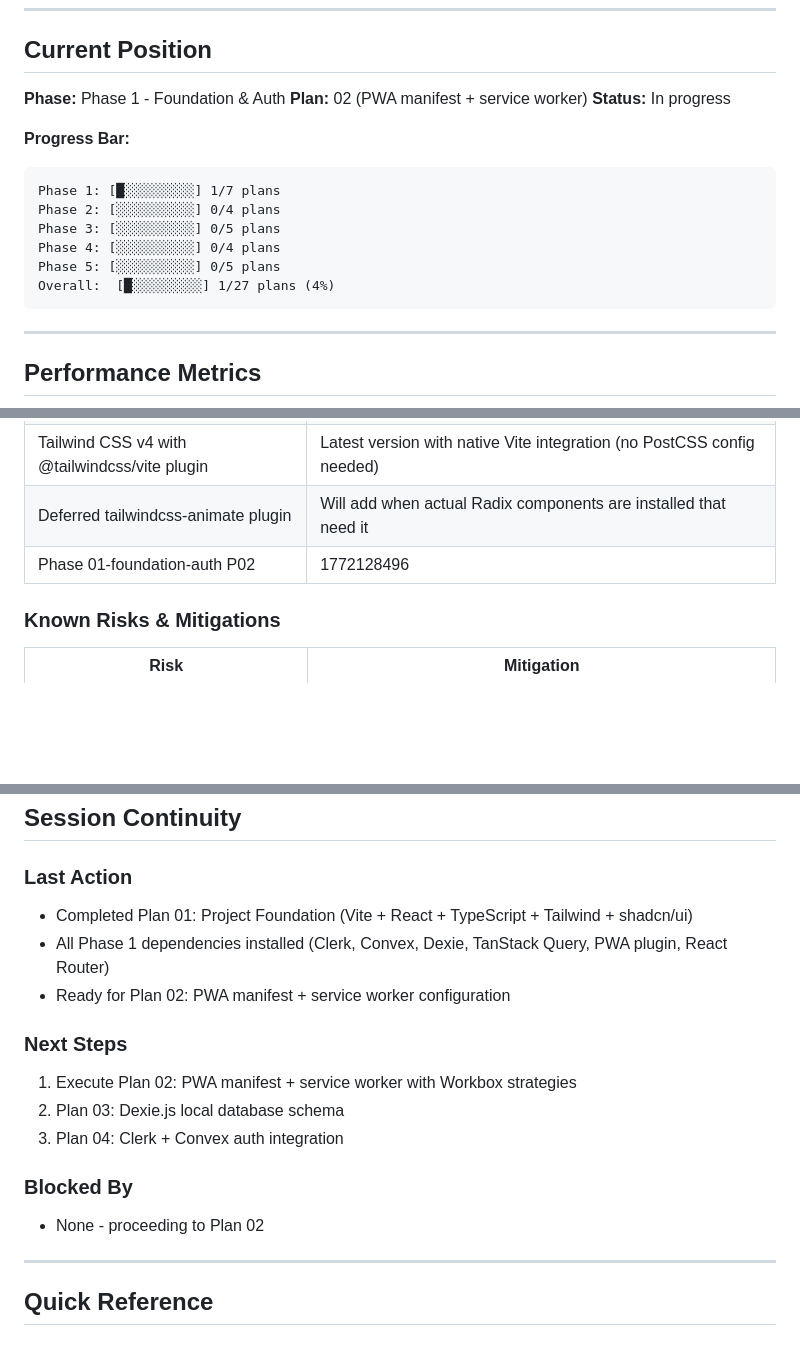
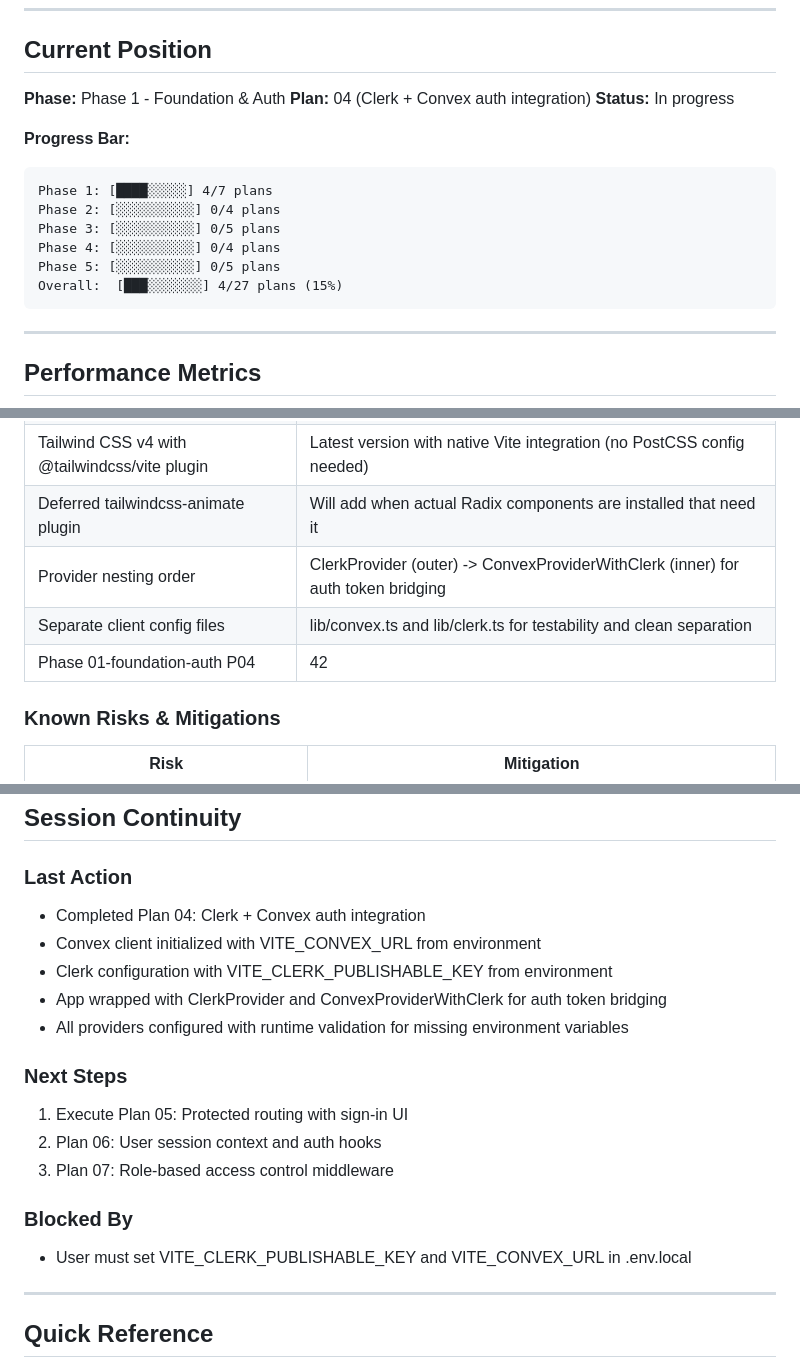
Before and after one commit to deleon626/Nexus, a Markdown page: .planning/STATE.md, 3 parts joined by grey strips. Drawn GitHub-style; blank space fills up the shorter version.

Commit message:
docs(01-foundation-auth-04): complete Clerk + Convex auth integration plan
- Created SUMMARY.md with provider setup details and integration pattern
- Updated STATE.md: position at Plan 04, 4/7 plans complete in Phase 1
- Updated ROADMAP.md progress for Phase 1
- Marked requirements AUTH-01, AUTH-02, AUTH-03 as complete
- 3 tasks completed in 42 seconds
- Files: src/lib/convex.ts, src/lib/clerk.ts, src/App.tsx

````diff
--- a/.planning/STATE.md
+++ b/.planning/STATE.md
@@ -24,17 +24,17 @@
 ## Current Position
 
 **Phase:** Phase 1 - Foundation & Auth
-**Plan:** 02 (PWA manifest + service worker)
+**Plan:** 04 (Clerk + Convex auth integration)
 **Status:** In progress
 
 **Progress Bar:**
 ```
-Phase 1: [█░░░░░░░░░] 1/7 plans
+Phase 1: [████░░░░░] 4/7 plans
 Phase 2: [░░░░░░░░░░] 0/4 plans
 Phase 3: [░░░░░░░░░░] 0/5 plans
 Phase 4: [░░░░░░░░░░] 0/4 plans
 Phase 5: [░░░░░░░░░░] 0/5 plans
-Overall:  [█░░░░░░░░░] 1/27 plans (4%)
+Overall:  [███░░░░░░░] 4/27 plans (15%)
 ```
 
 ---
@@ -63,7 +63,9 @@ Overall:  [█░░░░░░░░░] 1/27 plans (4%)
 | Manual file creation instead of npm create vite | Avoids interactive prompts that would block autonomous execution |
 | Tailwind CSS v4 with @tailwindcss/vite plugin | Latest version with native Vite integration (no PostCSS config needed) |
 | Deferred tailwindcss-animate plugin | Will add when actual Radix components are installed that need it |
-| Phase 01-foundation-auth P02 | 1772128496 | 3 tasks | 10 files |
+| Provider nesting order | ClerkProvider (outer) -> ConvexProviderWithClerk (inner) for auth token bridging |
+| Separate client config files | lib/convex.ts and lib/clerk.ts for testability and clean separation |
+| Phase 01-foundation-auth P04 | 42 | 3 tasks | 4 files |
 
 ### Known Risks & Mitigations
 
@@ -95,17 +97,19 @@ Overall:  [█░░░░░░░░░] 1/27 plans (4%)
 ## Session Continuity
 
 ### Last Action
-- Completed Plan 01: Project Foundation (Vite + React + TypeScript + Tailwind + shadcn/ui)
-- All Phase 1 dependencies installed (Clerk, Convex, Dexie, TanStack Query, PWA plugin, React Router)
-- Ready for Plan 02: PWA manifest + service worker configuration
+- Completed Plan 04: Clerk + Convex auth integration
+- Convex client initialized with VITE_CONVEX_URL from environment
+- Clerk configuration with VITE_CLERK_PUBLISHABLE_KEY from environment
+- App wrapped with ClerkProvider and ConvexProviderWithClerk for auth token bridging
+- All providers configured with runtime validation for missing environment variables
 
 ### Next Steps
-1. Execute Plan 02: PWA manifest + service worker with Workbox strategies
-2. Plan 03: Dexie.js local database schema
-3. Plan 04: Clerk + Convex auth integration
+1. Execute Plan 05: Protected routing with sign-in UI
+2. Plan 06: User session context and auth hooks
+3. Plan 07: Role-based access control middleware
 
 ### Blocked By
-- None - proceeding to Plan 02
+- User must set VITE_CLERK_PUBLISHABLE_KEY and VITE_CONVEX_URL in .env.local
 
 ---
 
````
Also changed, not shown: .planning/REQUIREMENTS.md (+3 -3 lines), 1 other file.
